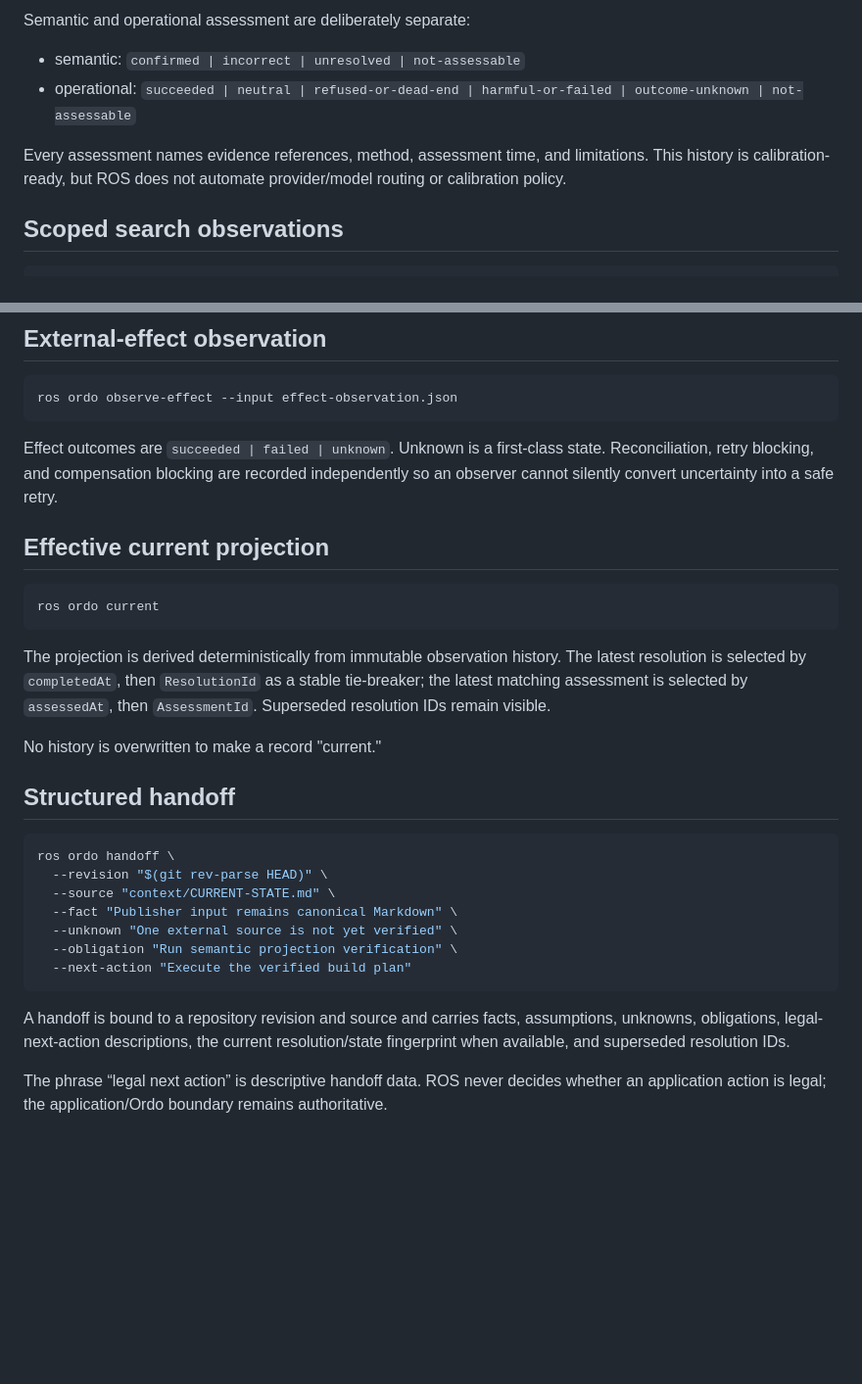
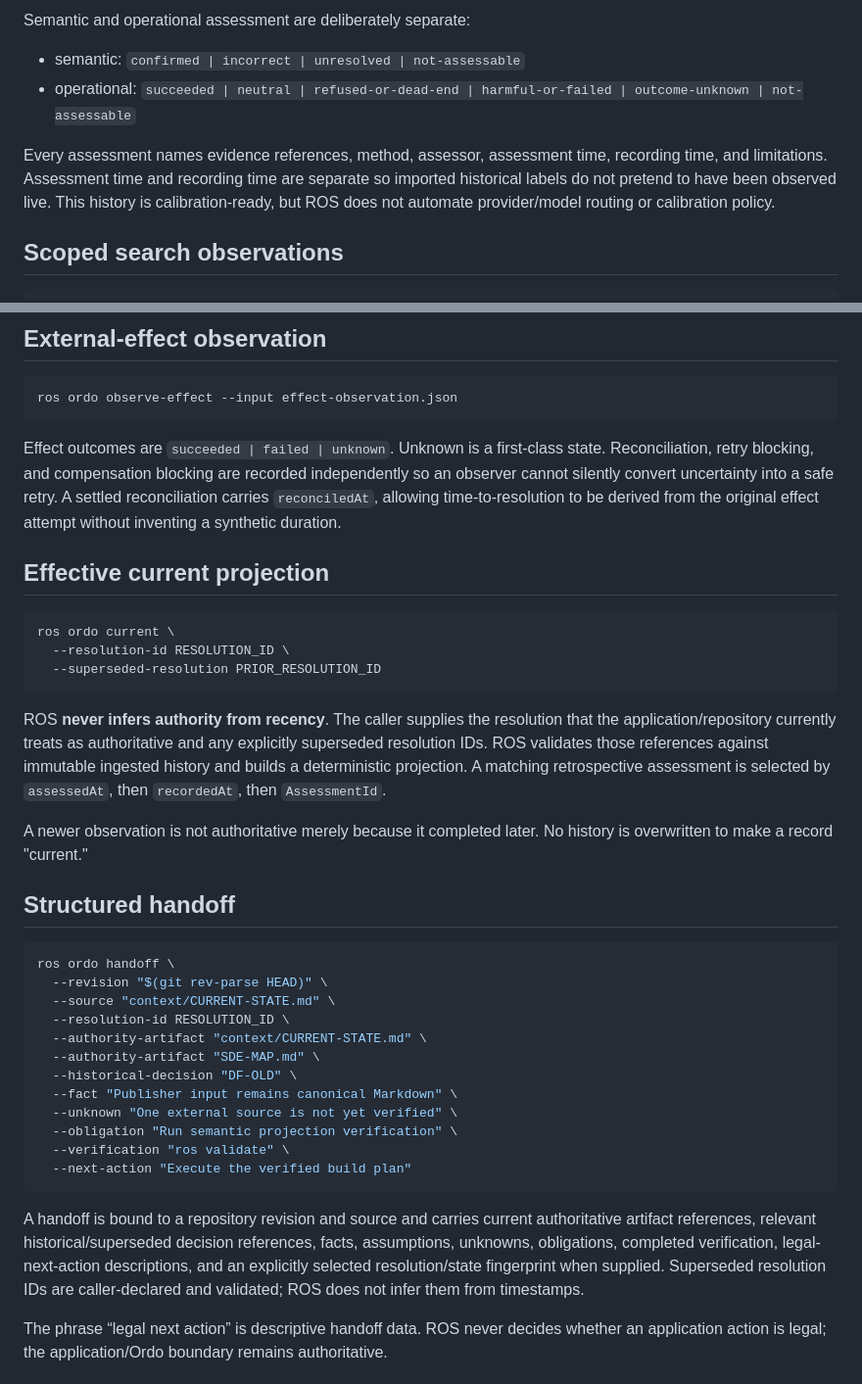
Before and after one commit to kemiller2002/praxis, a Markdown page: docs/ordo-observation.md, 2 parts joined by grey strips. Shown at 98% size. GitHub-like rendering; blank space fills up the shorter version.

Commit message:
docs(ordo): document explicit authority and complete handoff provenance

````diff
--- a/docs/ordo-observation.md
+++ b/docs/ordo-observation.md
@@ -27,7 +27,7 @@ Semantic and operational assessment are deliberately separate:
 - semantic: `confirmed | incorrect | unresolved | not-assessable`
 - operational: `succeeded | neutral | refused-or-dead-end | harmful-or-failed | outcome-unknown | not-assessable`
 
-Every assessment names evidence references, method, assessment time, and limitations. This history is calibration-ready, but ROS does not automate provider/model routing or calibration policy.
+Every assessment names evidence references, method, assessor, assessment time, recording time, and limitations. Assessment time and recording time are separate so imported historical labels do not pretend to have been observed live. This history is calibration-ready, but ROS does not automate provider/model routing or calibration policy.
 
 ## Scoped search observations
 
@@ -43,17 +43,19 @@ A search record names target, scope, method/query, state reference, scoped cover
 ros ordo observe-effect --input effect-observation.json
 ```
 
-Effect outcomes are `succeeded | failed | unknown`. Unknown is a first-class state. Reconciliation, retry blocking, and compensation blocking are recorded independently so an observer cannot silently convert uncertainty into a safe retry.
+Effect outcomes are `succeeded | failed | unknown`. Unknown is a first-class state. Reconciliation, retry blocking, and compensation blocking are recorded independently so an observer cannot silently convert uncertainty into a safe retry. A settled reconciliation carries `reconciledAt`, allowing time-to-resolution to be derived from the original effect attempt without inventing a synthetic duration.
 
 ## Effective current projection
 
 ```bash
-ros ordo current
+ros ordo current \
+  --resolution-id RESOLUTION_ID \
+  --superseded-resolution PRIOR_RESOLUTION_ID
 ```
 
-The projection is derived deterministically from immutable observation history. The latest resolution is selected by `completedAt`, then `ResolutionId` as a stable tie-breaker; the latest matching assessment is selected by `assessedAt`, then `AssessmentId`. Superseded resolution IDs remain visible.
+ROS **never infers authority from recency**. The caller supplies the resolution that the application/repository currently treats as authoritative and any explicitly superseded resolution IDs. ROS validates those references against immutable ingested history and builds a deterministic projection. A matching retrospective assessment is selected by `assessedAt`, then `recordedAt`, then `AssessmentId`.
 
-No history is overwritten to make a record "current."
+A newer observation is not authoritative merely because it completed later. No history is overwritten to make a record "current."
 
 ## Structured handoff
 
@@ -61,13 +63,18 @@ No history is overwritten to make a record "current."
 ros ordo handoff \
   --revision "$(git rev-parse HEAD)" \
   --source "context/CURRENT-STATE.md" \
+  --resolution-id RESOLUTION_ID \
+  --authority-artifact "context/CURRENT-STATE.md" \
+  --authority-artifact "SDE-MAP.md" \
+  --historical-decision "DF-OLD" \
   --fact "Publisher input remains canonical Markdown" \
   --unknown "One external source is not yet verified" \
   --obligation "Run semantic projection verification" \
+  --verification "ros validate" \
   --next-action "Execute the verified build plan"
 ```
 
-A handoff is bound to a repository revision and source and carries facts, assumptions, unknowns, obligations, legal-next-action descriptions, the current resolution/state fingerprint when available, and superseded resolution IDs.
+A handoff is bound to a repository revision and source and carries current authoritative artifact references, relevant historical/superseded decision references, facts, assumptions, unknowns, obligations, completed verification, legal-next-action descriptions, and an explicitly selected resolution/state fingerprint when supplied. Superseded resolution IDs are caller-declared and validated; ROS does not infer them from timestamps.
 
 The phrase “legal next action” is descriptive handoff data. ROS never decides whether an application action is legal; the application/Ordo boundary remains authoritative.
 
````
